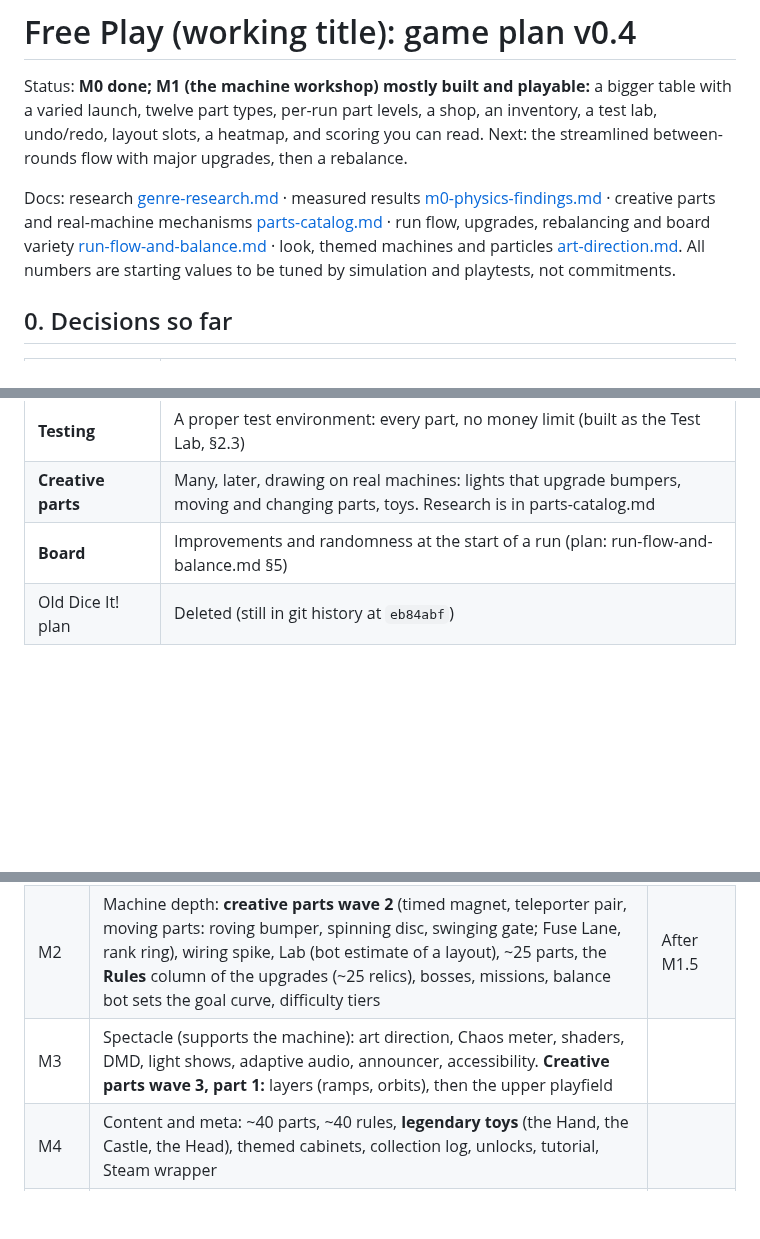
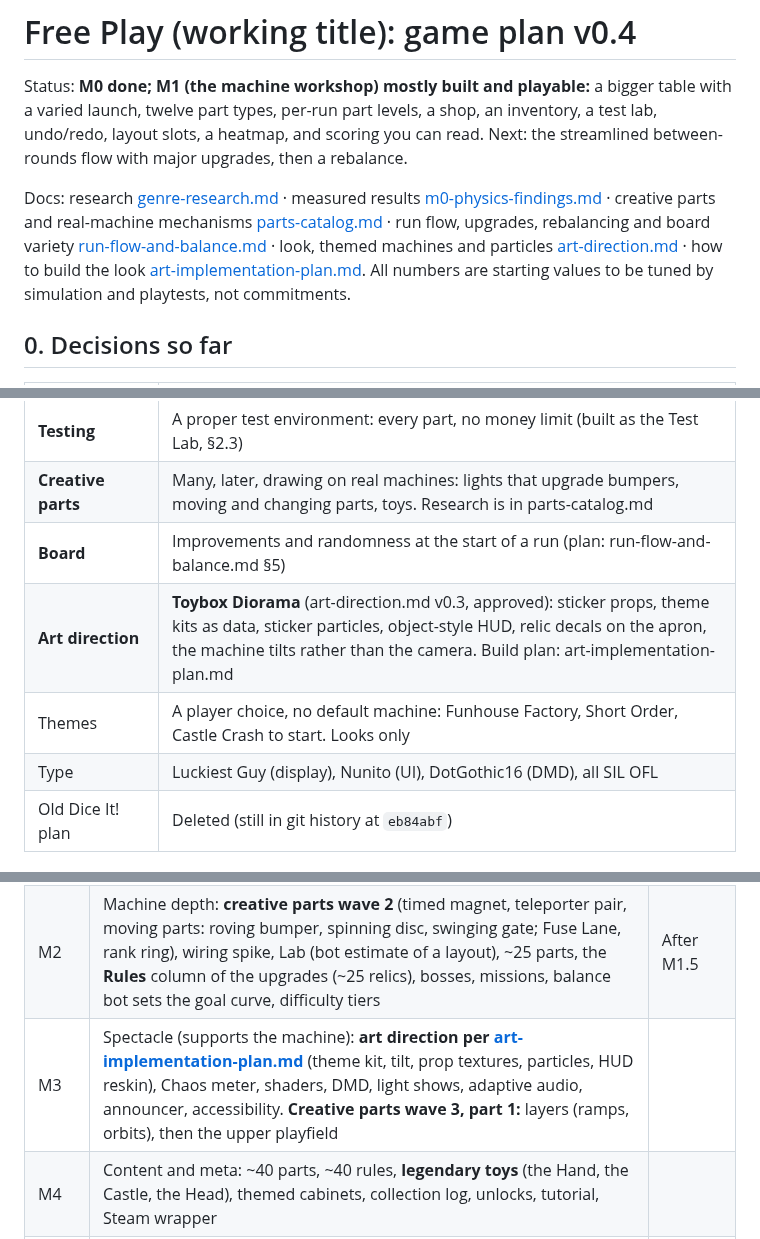
Before and after one commit to MostBrutalPreanut/DiceIt, a Markdown page: docs/game-plan.md, 3 parts joined by grey strips. GitHub-like rendering; blank space fills up the shorter version.

```diff
--- a/docs/game-plan.md
+++ b/docs/game-plan.md
@@ -2,7 +2,7 @@
 
 Status: **M0 done; M1 (the machine workshop) mostly built and playable:** a bigger table with a varied launch, twelve part types, per-run part levels, a shop, an inventory, a test lab, undo/redo, layout slots, a heatmap, and scoring you can read. Next: the streamlined between-rounds flow with major upgrades, then a rebalance.
 
-Docs: research [genre-research.md](genre-research.md) · measured results [m0-physics-findings.md](m0-physics-findings.md) · creative parts and real-machine mechanisms [parts-catalog.md](parts-catalog.md) · run flow, upgrades, rebalancing and board variety [run-flow-and-balance.md](run-flow-and-balance.md) · look, themed machines and particles [art-direction.md](art-direction.md). All numbers are starting values to be tuned by simulation and playtests, not commitments.
+Docs: research [genre-research.md](genre-research.md) · measured results [m0-physics-findings.md](m0-physics-findings.md) · creative parts and real-machine mechanisms [parts-catalog.md](parts-catalog.md) · run flow, upgrades, rebalancing and board variety [run-flow-and-balance.md](run-flow-and-balance.md) · look, themed machines and particles [art-direction.md](art-direction.md) · how to build the look [art-implementation-plan.md](art-implementation-plan.md). All numbers are starting values to be tuned by simulation and playtests, not commitments.
 
 ## 0. Decisions so far
 
@@ -23,6 +23,9 @@ Docs: research [genre-research.md](genre-research.md) · measured results [m0-ph
 | **Testing** | A proper test environment: every part, no money limit (built as the Test Lab, §2.3) |
 | **Creative parts** | Many, later, drawing on real machines: lights that upgrade bumpers, moving and changing parts, toys. Research is in parts-catalog.md |
 | **Board** | Improvements and randomness at the start of a run (plan: run-flow-and-balance.md §5) |
+| **Art direction** | **Toybox Diorama** (art-direction.md v0.3, approved): sticker props, theme kits as data, sticker particles, object-style HUD, relic decals on the apron, the machine tilts rather than the camera. Build plan: art-implementation-plan.md |
+| Themes | A player choice, no default machine: Funhouse Factory, Short Order, Castle Crash to start. Looks only |
+| Type | Luckiest Guy (display), Nunito (UI), DotGothic16 (DMD), all SIL OFL |
 | Old Dice It! plan | Deleted (still in git history at `eb84abf`) |
 
 ## 1. Vision and the one rule
@@ -153,7 +156,7 @@ Data: parts + recipes + dials · callouts · Tools: balance bot, stress/fuzz, la
 | **M1** | **Machine Workshop.** Built: bigger table and varied launch, 12 parts, dials, recipes and live values, shop, inventory, sell/store/place, multiball, extra flippers, lamps, lane sets, **part levels and Level Lights, drop-target bank, Test Lab, undo/redo, layout slots, heatmap**. **Still to do:** the end-of-ball Bonus tally, and (moved to the next step) the between-rounds flow with major upgrades | **Mostly done** |
 | **M1.5** | **Streamlined flow and rebalance.** Between-rounds stepper, major upgrades (pick 1 of 3), cabinet pick and seeded board, the cheap pinball parts (lane change, kickback, ball saver, vari-target), the auto-builder and balance table, a real goal curve | **Next** |
 | M2 | Machine depth: **creative parts wave 2** (timed magnet, teleporter pair, moving parts: roving bumper, spinning disc, swinging gate; Fuse Lane, rank ring), wiring spike, Lab (bot estimate of a layout), ~25 parts, the **Rules** column of the upgrades (~25 relics), bosses, missions, balance bot sets the goal curve, difficulty tiers | After M1.5 |
-| M3 | Spectacle (supports the machine): art direction, Chaos meter, shaders, DMD, light shows, adaptive audio, announcer, accessibility. **Creative parts wave 3, part 1:** layers (ramps, orbits), then the upper playfield | |
+| M3 | Spectacle (supports the machine): **art direction per [art-implementation-plan.md](art-implementation-plan.md)** (theme kit, tilt, prop textures, particles, HUD reskin), Chaos meter, shaders, DMD, light shows, adaptive audio, announcer, accessibility. **Creative parts wave 3, part 1:** layers (ramps, orbits), then the upper playfield | |
 | M4 | Content and meta: ~40 parts, ~40 rules, **legendary toys** (the Hand, the Castle, the Head), themed cabinets, collection log, unlocks, tutorial, Steam wrapper | |
 | M5 | Playtest and launch | |
 
```
Also changed, not shown: README.md (+1 -0 lines), docs/art-direction.md (+6 -4 lines), docs/art-implementation-plan.md (added, +82 -0 lines), docs/concept/fonts.png, docs/concept/parts-sheet.png, docs/concept/screen-castle.png, docs/concept/screen-diner.png, docs/concept/screen-factory.png, 2 other files.
